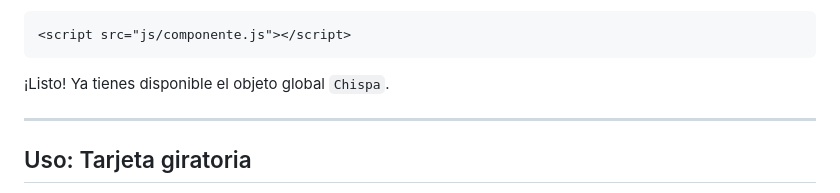
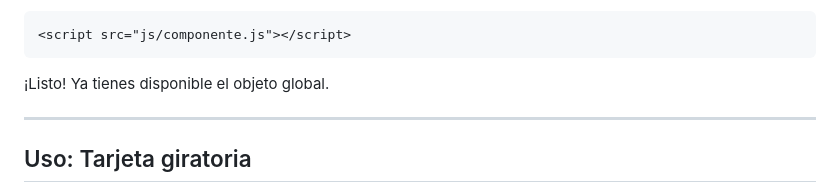
Before and after one commit to AngelSixto/Actividad3_Programacion-Web, a Markdown page: README.md, the part around the change. Drawn GitHub-style.

Commit message:
Cambios readme

````diff
--- a/README.md
+++ b/README.md
@@ -51,7 +51,7 @@ Actividad3/
 <script src="js/componente.js"></script>
 ```
 
-¡Listo! Ya tienes disponible el objeto global `Chispa`.
+¡Listo! Ya tienes disponible el objeto global.
 
 ---
 
````
